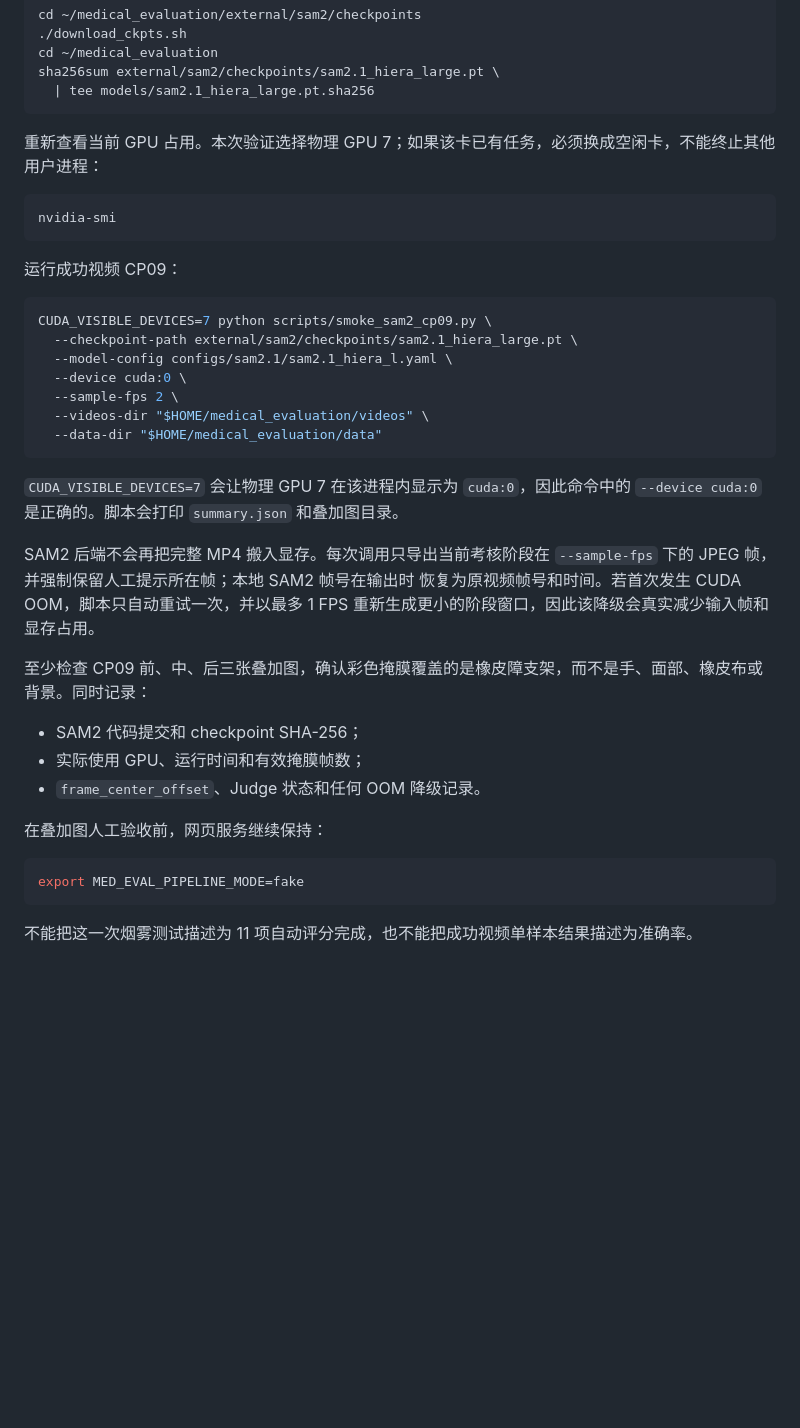
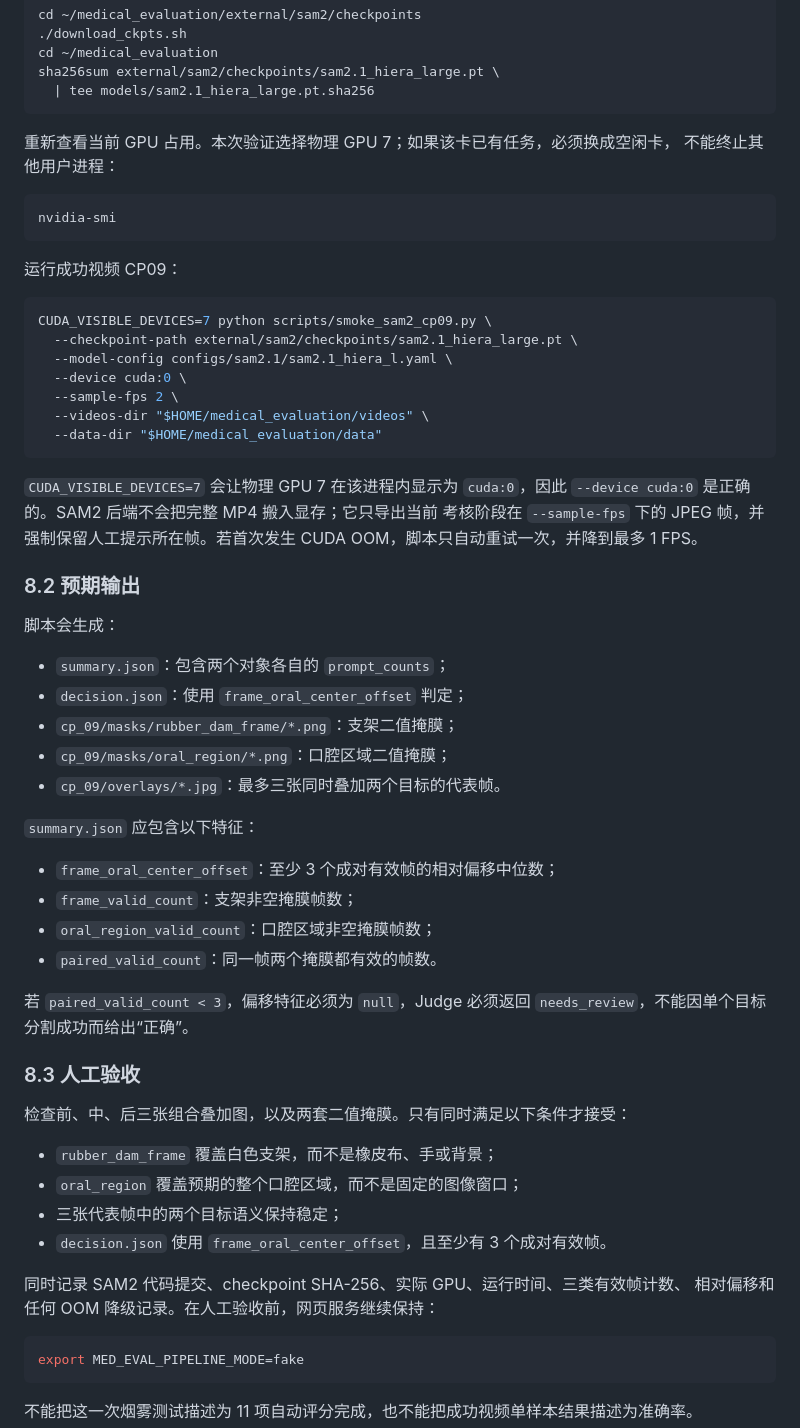
Before and after one commit to tangmin-0202/medical_evaluation, a Markdown page: docs/server-runbook.md, the part around one of its changes. Rendered like a GitHub page; blank space fills up the shorter version.

Commit message:
docs: run dual-object CP09 smoke test

````diff
--- a/docs/server-runbook.md
+++ b/docs/server-runbook.md
@@ -187,7 +202,8 @@ sha256sum external/sam2/checkpoints/sam2.1_hiera_large.pt \
   | tee models/sam2.1_hiera_large.pt.sha256
 ```
 
-重新查看当前 GPU 占用。本次验证选择物理 GPU 7；如果该卡已有任务，必须换成空闲卡，不能终止其他用户进程：
+重新查看当前 GPU 占用。本次验证选择物理 GPU 7；如果该卡已有任务，必须换成空闲卡，
+不能终止其他用户进程：
 
 ```bash
 nvidia-smi
@@ -205,20 +221,42 @@ CUDA_VISIBLE_DEVICES=7 python scripts/smoke_sam2_cp09.py \
   --data-dir "$HOME/medical_evaluation/data"
 ```
 
-`CUDA_VISIBLE_DEVICES=7` 会让物理 GPU 7 在该进程内显示为 `cuda:0`，因此命令中的 `--device cuda:0` 是正确的。脚本会打印 `summary.json` 和叠加图目录。
+`CUDA_VISIBLE_DEVICES=7` 会让物理 GPU 7 在该进程内显示为 `cuda:0`，因此
+`--device cuda:0` 是正确的。SAM2 后端不会把完整 MP4 搬入显存；它只导出当前
+考核阶段在 `--sample-fps` 下的 JPEG 帧，并强制保留人工提示所在帧。若首次发生
+CUDA OOM，脚本只自动重试一次，并降到最多 1 FPS。
 
-SAM2 后端不会再把完整 MP4 搬入显存。每次调用只导出当前考核阶段在
-`--sample-fps` 下的 JPEG 帧，并强制保留人工提示所在帧；本地 SAM2 帧号在输出时
-恢复为原视频帧号和时间。若首次发生 CUDA OOM，脚本只自动重试一次，并以最多
-1 FPS 重新生成更小的阶段窗口，因此该降级会真实减少输入帧和显存占用。
+### 8.2 预期输出
 
-至少检查 CP09 前、中、后三张叠加图，确认彩色掩膜覆盖的是橡皮障支架，而不是手、面部、橡皮布或背景。同时记录：
+脚本会生成：
 
-- SAM2 代码提交和 checkpoint SHA-256；
-- 实际使用 GPU、运行时间和有效掩膜帧数；
-- `frame_center_offset`、Judge 状态和任何 OOM 降级记录。
+- `summary.json`：包含两个对象各自的 `prompt_counts`；
+- `decision.json`：使用 `frame_oral_center_offset` 判定；
+- `cp_09/masks/rubber_dam_frame/*.png`：支架二值掩膜；
+- `cp_09/masks/oral_region/*.png`：口腔区域二值掩膜；
+- `cp_09/overlays/*.jpg`：最多三张同时叠加两个目标的代表帧。
 
-在叠加图人工验收前，网页服务继续保持：
+`summary.json` 应包含以下特征：
+
+- `frame_oral_center_offset`：至少 3 个成对有效帧的相对偏移中位数；
+- `frame_valid_count`：支架非空掩膜帧数；
+- `oral_region_valid_count`：口腔区域非空掩膜帧数；
+- `paired_valid_count`：同一帧两个掩膜都有效的帧数。
+
+若 `paired_valid_count < 3`，偏移特征必须为 `null`，Judge 必须返回
+`needs_review`，不能因单个目标分割成功而给出“正确”。
+
+### 8.3 人工验收
+
+检查前、中、后三张组合叠加图，以及两套二值掩膜。只有同时满足以下条件才接受：
+
+- `rubber_dam_frame` 覆盖白色支架，而不是橡皮布、手或背景；
+- `oral_region` 覆盖预期的整个口腔区域，而不是固定的图像窗口；
+- 三张代表帧中的两个目标语义保持稳定；
+- `decision.json` 使用 `frame_oral_center_offset`，且至少有 3 个成对有效帧。
+
+同时记录 SAM2 代码提交、checkpoint SHA-256、实际 GPU、运行时间、三类有效帧计数、
+相对偏移和任何 OOM 降级记录。在人工验收前，网页服务继续保持：
 
 ```bash
 export MED_EVAL_PIPELINE_MODE=fake
````
Also changed, not shown: other parts of docs/server-runbook.md (+18 -3 lines).
